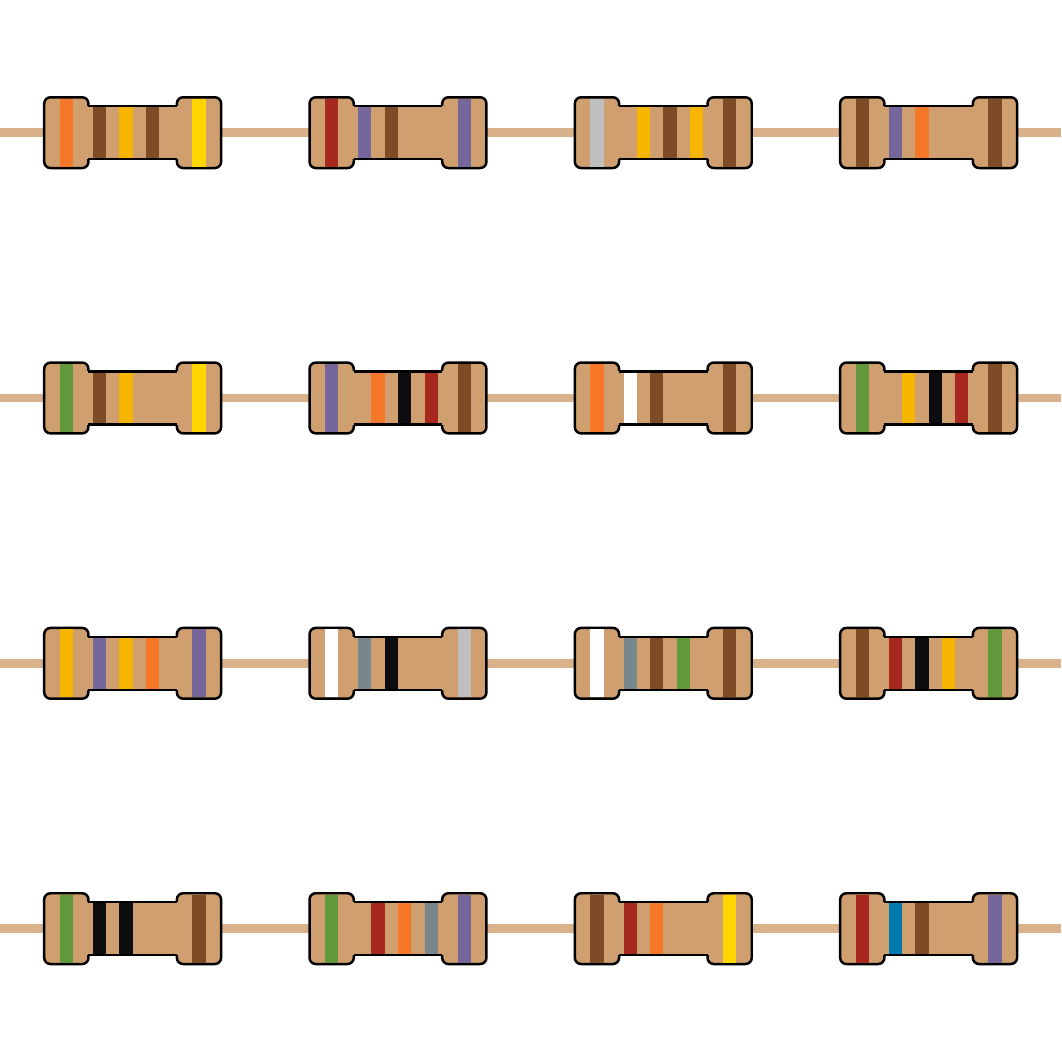
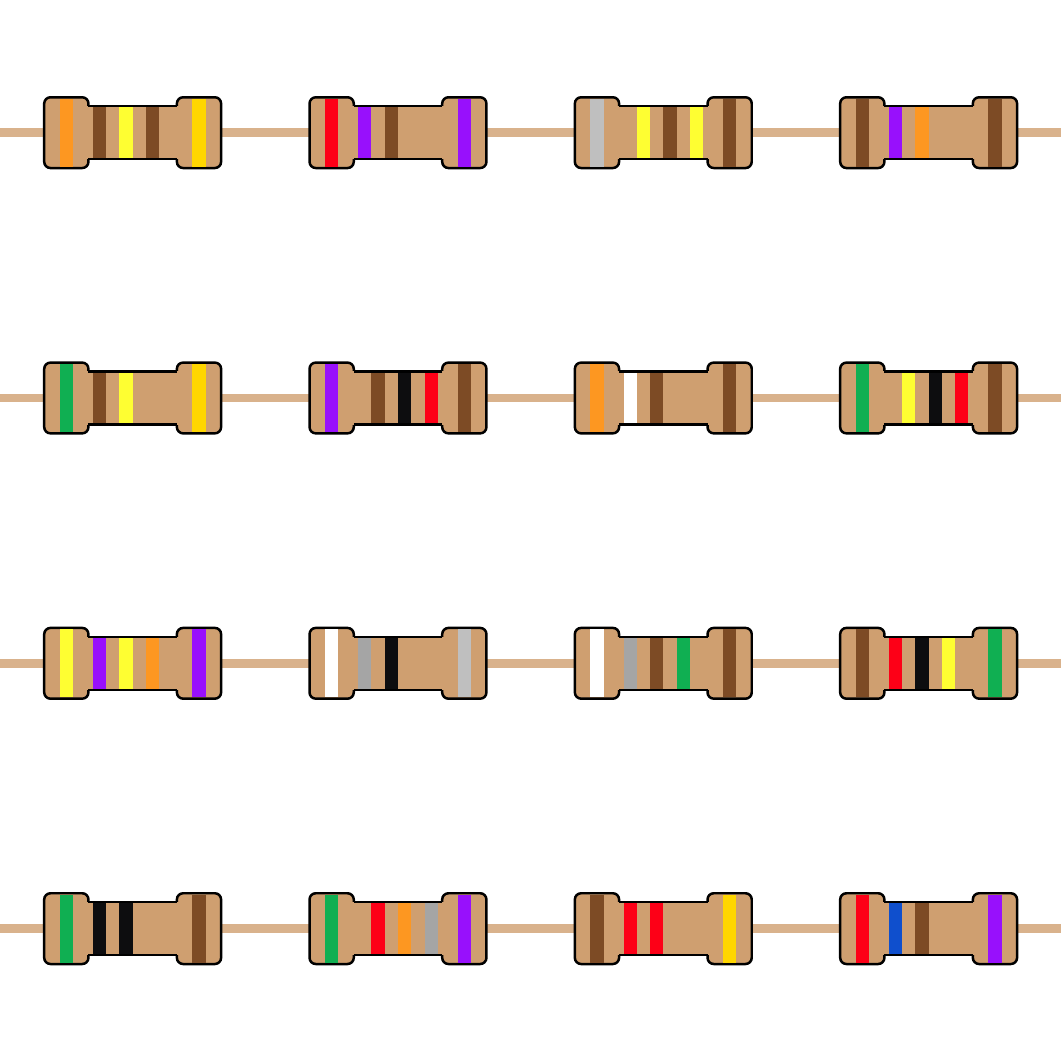
Before and after one commit to YouXam/mijie, a LaTeX figure (game/CAPTCHA/md/resistor/gen.tex): the whole page. Compiled offline with pdfLaTeX.

Commit message:
update resister image
Signed-off-by: YouXam <youxam@outlook.com>

```diff
--- a/game/CAPTCHA/md/resistor/gen.tex
+++ b/game/CAPTCHA/md/resistor/gen.tex
@@ -3,16 +3,16 @@
 \usepackage{xparse}
 \definecolor{digit-0}{HTML}{0d0d0f}
 \definecolor{digit-1}{HTML}{7d4b25}
-\definecolor{digit-2}{HTML}{a6281f}
-\definecolor{digit-3}{HTML}{f67727}
-\definecolor{digit-4}{HTML}{f6b500}
-\definecolor{digit-5}{HTML}{60983b}
-\definecolor{digit-6}{HTML}{007baf}
-\definecolor{digit-7}{HTML}{756799}
-\definecolor{digit-8}{HTML}{79878d}
+\definecolor{digit-2}{HTML}{fd0017}
+\definecolor{digit-3}{HTML}{fd9721}
+\definecolor{digit-4}{HTML}{fefe32}
+\definecolor{digit-5}{HTML}{10af52}
+\definecolor{digit-6}{HTML}{0f4fcd}
+\definecolor{digit-7}{HTML}{9810fc}
+\definecolor{digit-8}{HTML}{a5a5a5}
 \definecolor{digit-9}{HTML}{ffffff}
-\definecolor{tolerance-0.1}{HTML}{756799}
-\definecolor{tolerance-0.5}{HTML}{60983b}
+\definecolor{tolerance-0.1}{HTML}{9810fc}
+\definecolor{tolerance-0.5}{HTML}{10af52}
 \definecolor{tolerance-1}{HTML}{7d4b25}
 \definecolor{tolerance-5}{HTML}{ffd600}
 \definecolor{tolerance-10}{HTML}{bfbfbf}
@@ -37,14 +37,14 @@
 	\draw[draw=none](-3,-3)rectangle(21,21);
 	\scoped[shift={(0,0)},rotate=0]{\res{5}{0}{0}{1}};
 	\scoped[shift={(6,0)},rotate=180]{\res{7}{8}[3]{2}{0.5}};
-	\scoped[shift={(12,0)},rotate=0]{\res{1}{2}{3}{5}};
+	\scoped[shift={(12,0)},rotate=0]{\res{1}{2}{2}{5}};
 	\scoped[shift={(18,0)},rotate=0]{\res{2}{6}{1}{0.1}};
 	\scoped[shift={(0,6)},rotate=0]{\res{4}{7}[4]{3}{0.1}};
 	\scoped[shift={(6,6)},rotate=0]{\res{9}{8}{0}{10}};
 	\scoped[shift={(12,6)},rotate=0]{\res{9}{8}[1]{5}{1}};
 	\scoped[shift={(18,6)},rotate=0]{\res{1}{2}[0]{4}{0.5}};
 	\scoped[shift={(0,12)},rotate=0]{\res{5}{1}{4}{5}};
-	\scoped[shift={(6,12)},rotate=180]{\res{1}{2}[0]{3}{0.1}};
+	\scoped[shift={(6,12)},rotate=180]{\res{1}{2}[0]{1}{0.1}};
 	\scoped[shift={(12,12)},rotate=0]{\res{3}{9}{1}{1}};
 	\scoped[shift={(18,12)},rotate=180]{\res{1}{2}[0]{4}{0.5}};
 	\scoped[shift={(0,18)},rotate=0]{\res{3}{1}[4]{1}{5}};
```
Also changed, not shown: game/CAPTCHA/md/resistor/part_1_1.png, game/CAPTCHA/md/resistor/part_1_2.png, game/CAPTCHA/md/resistor/part_1_3.png, game/CAPTCHA/md/resistor/part_1_4.png, game/CAPTCHA/md/resistor/part_2_1.png, game/CAPTCHA/md/resistor/part_2_2.png, game/CAPTCHA/md/resistor/part_2_3.png, game/CAPTCHA/md/resistor/part_2_4.png, game/CAPTCHA/md/resistor/part_3_1.png, game/CAPTCHA/md/resistor/part_3_2.png, game/CAPTCHA/md/resistor/part_3_3.png, game/CAPTCHA/md/resistor/part_3_4.png, game/CAPTCHA/md/resistor/part_4_1.png, game/CAPTCHA/md/resistor/part_4_2.png, 2 more files.
